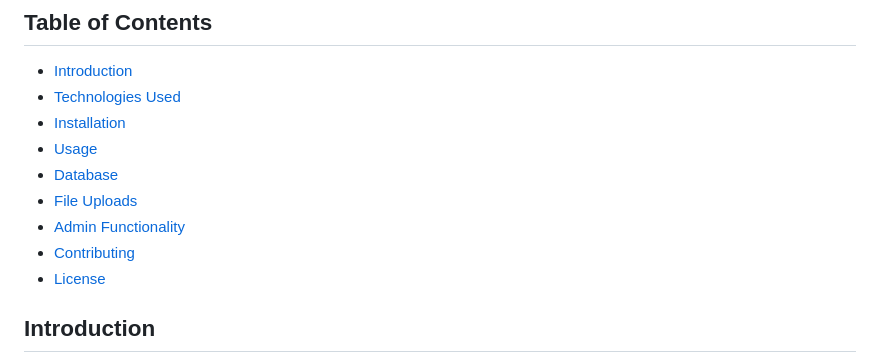
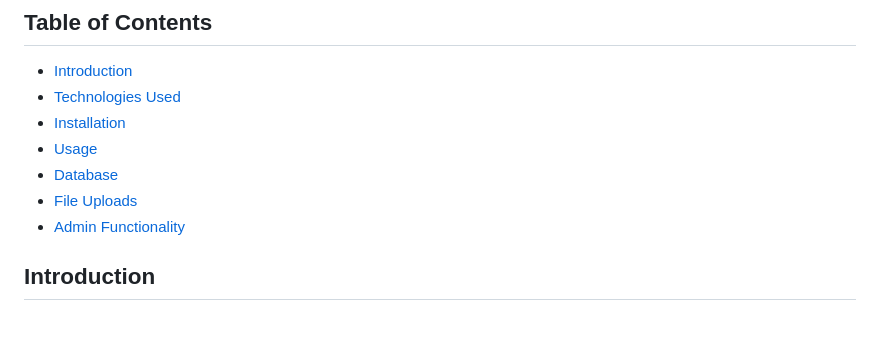
Before and after one commit to Amenorach/File_Sorting, a Markdown page: README.md, the part around the change. GitHub-like rendering; blank space fills up the shorter version.

```diff
--- a/README.md
+++ b/README.md
@@ -11,8 +11,7 @@ Project Description: File_Sorting Project is a unique database-driven applicatio
 - [Database](#database)
 - [File Uploads](#file-uploads)
 - [Admin Functionality](#admin-functionality)
-- [Contributing](#contributing)
-- [License](#license)
+
 
 ## Introduction
 
```
